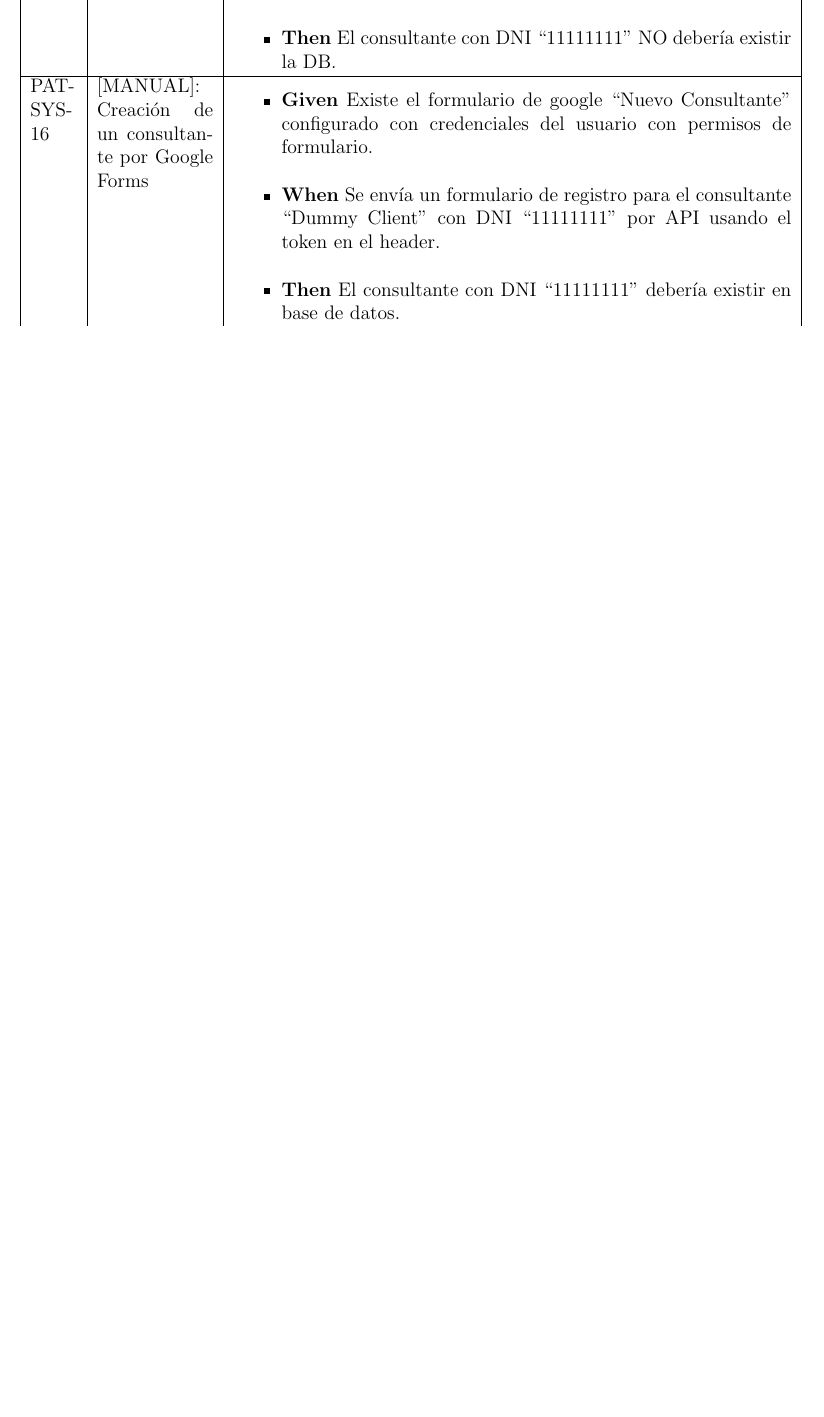
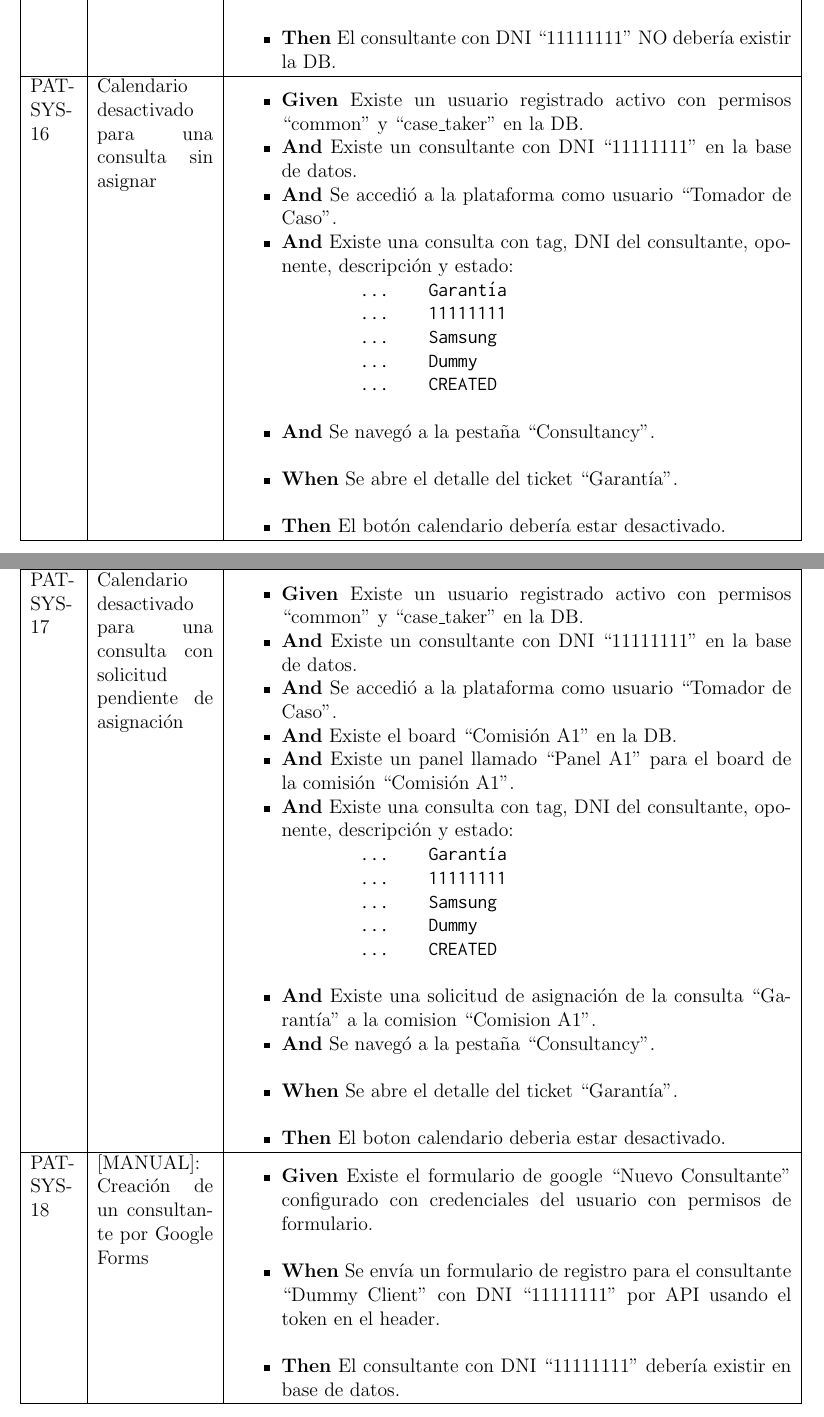
Before and after one commit to proyecto-patrocinio/cms-docs, a LaTeX thesis (CMS-v1.0_CaseManagmentSystem1.0.tex, which reads sections/06_Implementación_Test.tex): part of page 90 of 135 before the commit and two parts of pages 90 and 91 of 136 after it, the two joined at a grey line, cut so that both start at the same text, the shorter picture padded with empty space. Compiled offline with pdfLaTeX.

Commit message:
feat(PAT-169): Add new automatic test for calendar.

```diff
--- a/sections/06_Implementación_Test.tex
+++ b/sections/06_Implementación_Test.tex
@@ -774,7 +774,52 @@ En cuanto a las pruebas automáticas, se implementan utilizando el framework de
     \end{itemize}
     \\
     \hline
-    PAT-SYS-16& [MANUAL]: Creación de un consultante por Google Forms &
+    PAT-SYS-16 & Calendario desactivado para una consulta sin asignar &
+    \begin{itemize}
+        \item \textbf{Given} Existe un usuario registrado activo con permisos ``common'' y ``case\_taker'' en la DB.
+        \item \textbf{And} Existe un consultante con DNI ``11111111'' en la base de datos.
+        \item \textbf{And} Se accedió a la plataforma como usuario ``Tomador de Caso''.
+        \item \textbf{And} Existe una consulta con tag, DNI del consultante, oponente, descripción y estado:
+        \begin{verbatim}
+        ...    Garantía
+        ...    11111111
+        ...    Samsung
+        ...    Dummy
+        ...    CREATED
+        \end{verbatim}
+        \item \textbf{And} Se navegó a la pestaña ``Consultancy''.
+        \newline
+        \item \textbf{When} Se abre el detalle del ticket ``Garantía''.
+        \newline
+        \item \textbf{Then} El botón calendario debería estar desactivado.
+    \end{itemize}
+    \\
+    \hline
+    PAT-SYS-17 & Calendario desactivado para una consulta con solicitud pendiente de asignación &
+    \begin{itemize}
+        \item \textbf{Given} Existe un usuario registrado activo con permisos ``common'' y ``case\_taker'' en la DB.
+        \item \textbf{And} Existe un consultante con DNI ``11111111'' en la base de datos.
+        \item \textbf{And} Se accedió a la plataforma como usuario ``Tomador de Caso''.
+        \item \textbf{And} Existe el board ``Comisión A1'' en la DB.
+        \item \textbf{And} Existe un panel llamado ``Panel A1'' para el board de la comisión ``Comisión A1''.
+        \item \textbf{And} Existe una consulta con tag, DNI del consultante, oponente, descripción y estado:
+        \begin{verbatim}
+        ...    Garantía
+        ...    11111111
+        ...    Samsung
+        ...    Dummy
+        ...    CREATED
+        \end{verbatim}
+        \item \textbf{And} Existe una solicitud de asignación de la consulta ``Garantía'' a la comision ``Comision A1''.
+        \item \textbf{And} Se navegó a la pestaña ``Consultancy''.
+        \newline
+        \item \textbf{When} Se abre el detalle del ticket ``Garantía''.
+        \newline
+        \item \textbf{Then} El boton calendario deberia estar desactivado.
+    \end{itemize}
+    \\
+    \hline
+    PAT-SYS-18& [MANUAL]: Creación de un consultante por Google Forms &
     \begin{itemize}
         \item \textbf{Given} Existe el formulario de google ``Nuevo Consultante'' configurado con credenciales del usuario con permisos de formulario.
         \newline
```
Also changed, not shown: sections/08_Trabajos_Futuros.tex (+0 -4 lines), sections/06_Implementación_Test.tex (4 more changed lines).
